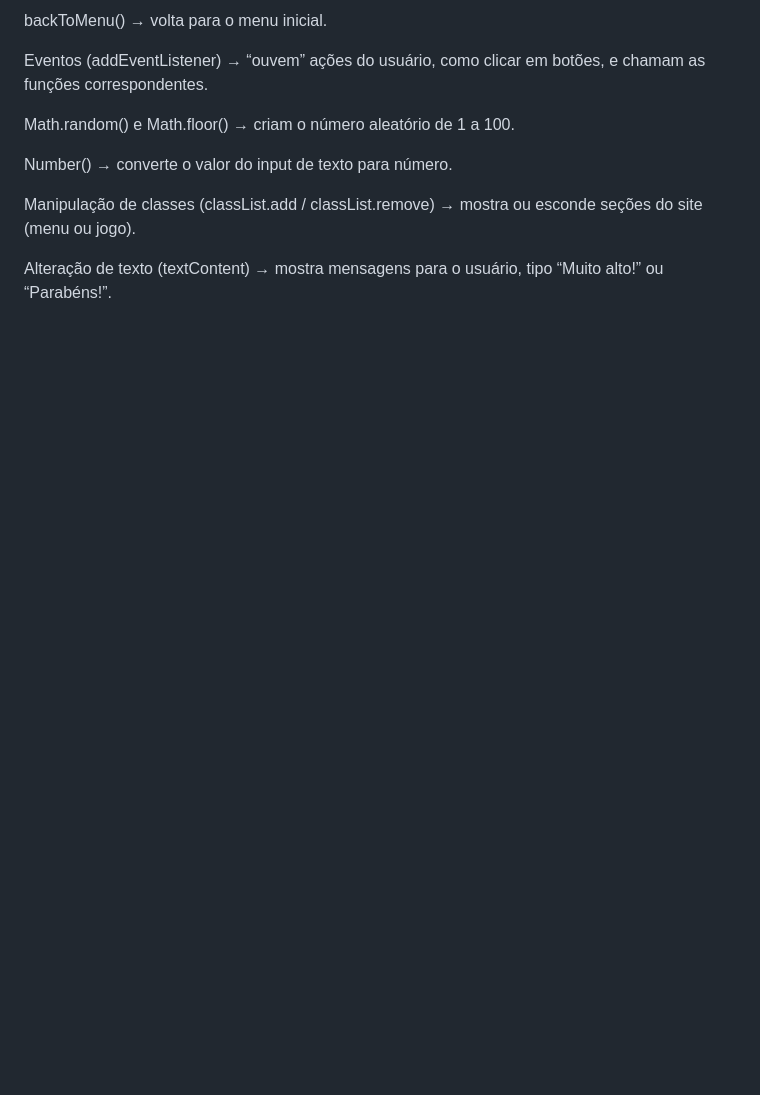
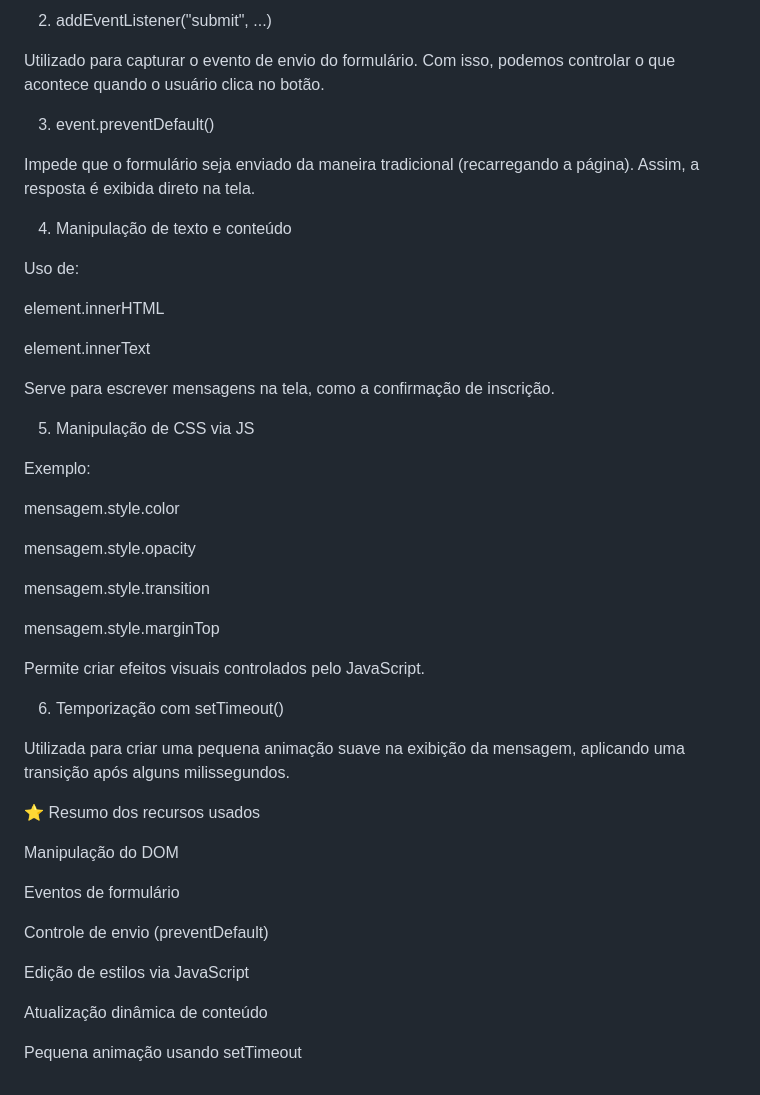
Before and after one commit to pedrohenriquejacob07-source/campeonatos-de-jogo, a Markdown page: ferramentas.md, the part around one of its changes. Rendered like a GitHub page; blank space fills up the shorter version.

```diff
--- a/ferramentas.md
+++ b/ferramentas.md
@@ -76,12 +183,52 @@ restartGame() → reinicia o jogo com outro número.
 
-backToMenu() → volta para o menu inicial.
+2. addEventListener("submit", ...)
 
-Eventos (addEventListener) → “ouvem” ações do usuário, como clicar em botões, e chamam as funções correspondentes.
+Utilizado para capturar o evento de envio do formulário.
+Com isso, podemos controlar o que acontece quando o usuário clica no botão.
 
-Math.random() e Math.floor() → criam o número aleatório de 1 a 100.
+3. event.preventDefault()
 
-Number() → converte o valor do input de texto para número.
+Impede que o formulário seja enviado da maneira tradicional (recarregando a página).
+Assim, a resposta é exibida direto na tela.
 
-Manipulação de classes (classList.add / classList.remove) → mostra ou esconde seções do site (menu ou jogo).
+4. Manipulação de texto e conteúdo
 
-Alteração de texto (textContent) → mostra mensagens para o usuário, tipo “Muito alto!” ou “Parabéns!”.
+Uso de:
+
+element.innerHTML
+
+element.innerText
+
+Serve para escrever mensagens na tela, como a confirmação de inscrição.
+
+5. Manipulação de CSS via JS
+
+Exemplo:
+
+mensagem.style.color
+
+mensagem.style.opacity
+
+mensagem.style.transition
+
+mensagem.style.marginTop
+
+Permite criar efeitos visuais controlados pelo JavaScript.
+
+6. Temporização com setTimeout()
+
+Utilizada para criar uma pequena animação suave na exibição da mensagem, aplicando uma transição após alguns milissegundos.
+
+⭐ Resumo dos recursos usados
+
+Manipulação do DOM
+
+Eventos de formulário
+
+Controle de envio (preventDefault)
+
+Edição de estilos via JavaScript
+
+Atualização dinâmica de conteúdo
+
+Pequena animação usando setTimeout
```
Also changed, not shown: other parts of ferramentas.md (+144 -37 lines).
